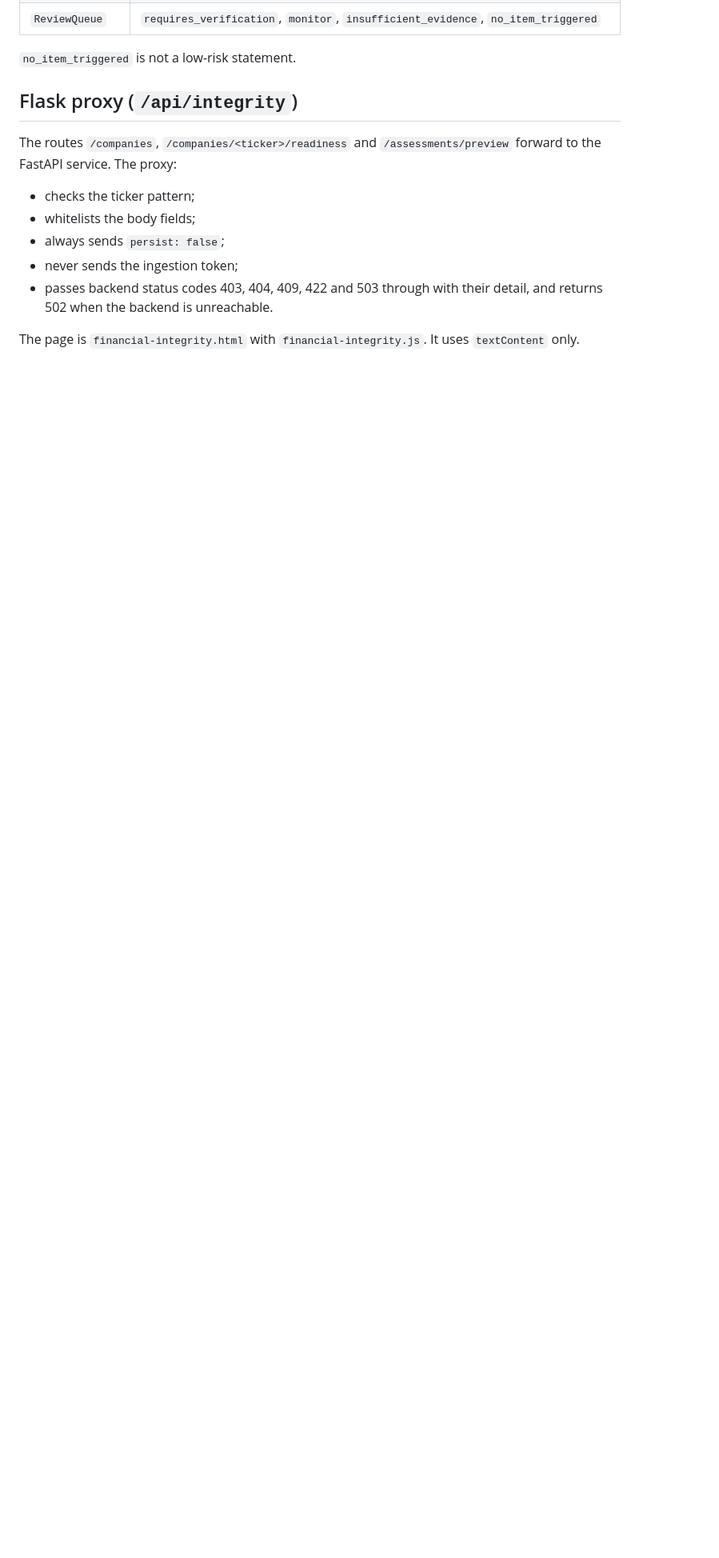
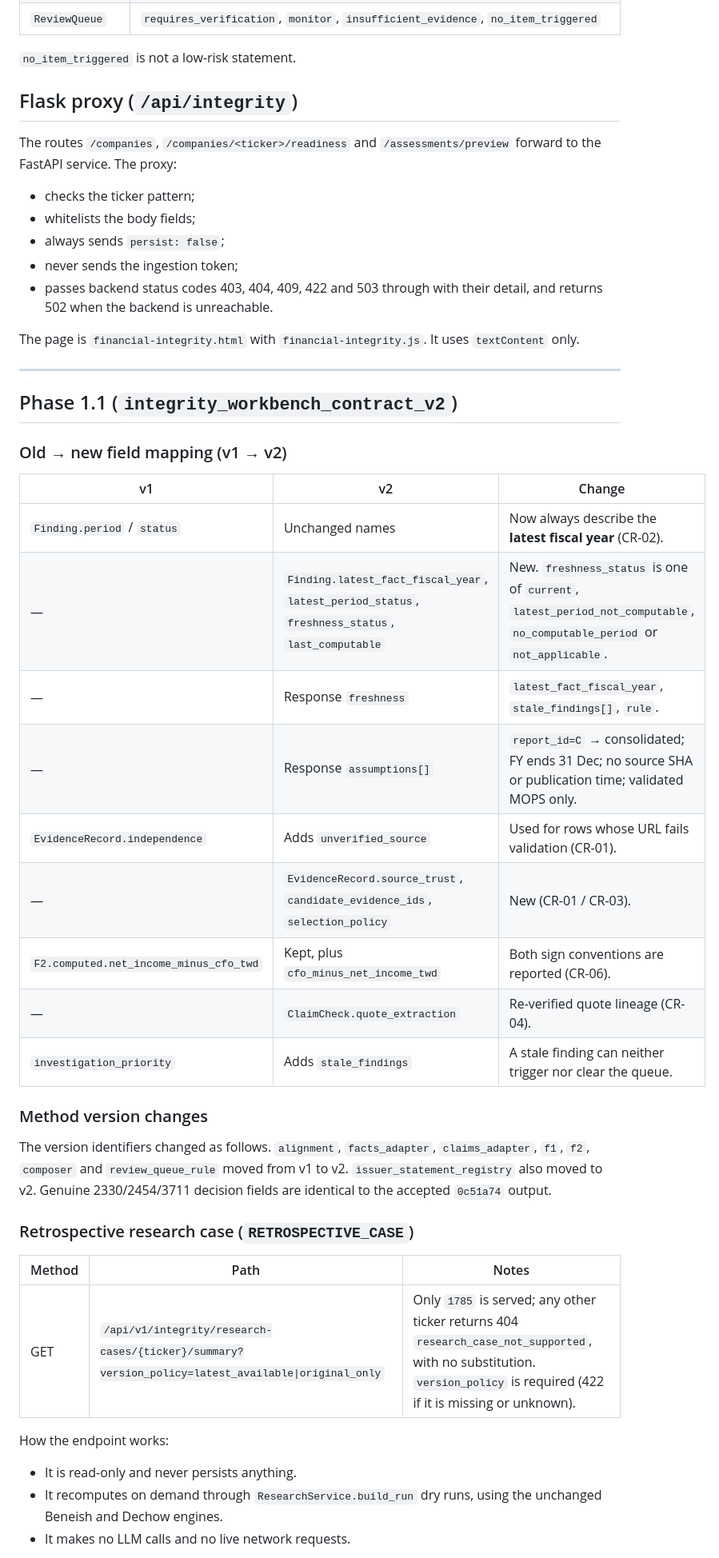
Before and after one commit to ethankdok/Financial-Risk-Alert-System, a Markdown page: docs/data/INTEGRITY_WORKBENCH_API_CONTRACT.md, the part around one of its changes. Shown at 80% size. Rendered like a GitHub page; blank space fills up the shorter version.

```diff
--- a/docs/data/INTEGRITY_WORKBENCH_API_CONTRACT.md
+++ b/docs/data/INTEGRITY_WORKBENCH_API_CONTRACT.md
@@ -83,3 +83,38 @@ The routes `/companies`, `/companies/<ticker>/readiness` and `/assessments/previ
 - passes backend status codes 403, 404, 409, 422 and 503 through with their detail, and returns 502 when the backend is unreachable.
 
 The page is `financial-integrity.html` with `financial-integrity.js`. It uses `textContent` only.
+
+---
+
+## Phase 1.1 (`integrity_workbench_contract_v2`)
+
+### Old → new field mapping (v1 → v2)
+
+| v1 | v2 | Change |
+|---|---|---|
+| `Finding.period` / `status` | Unchanged names | Now always describe the **latest fiscal year** (CR-02). |
+| — | `Finding.latest_fact_fiscal_year`, `latest_period_status`, `freshness_status`, `last_computable` | New. `freshness_status` is one of `current`, `latest_period_not_computable`, `no_computable_period` or `not_applicable`. |
+| — | Response `freshness` | `latest_fact_fiscal_year`, `stale_findings[]`, `rule`. |
+| — | Response `assumptions[]` | `report_id=C` → consolidated; FY ends 31 Dec; no source SHA or publication time; validated MOPS only. |
+| `EvidenceRecord.independence` | Adds `unverified_source` | Used for rows whose URL fails validation (CR-01). |
+| — | `EvidenceRecord.source_trust`, `candidate_evidence_ids`, `selection_policy` | New (CR-01 / CR-03). |
+| `F2.computed.net_income_minus_cfo_twd` | Kept, plus `cfo_minus_net_income_twd` | Both sign conventions are reported (CR-06). |
+| — | `ClaimCheck.quote_extraction` | Re-verified quote lineage (CR-04). |
+| `investigation_priority` | Adds `stale_findings` | A stale finding can neither trigger nor clear the queue. |
+
+### Method version changes
+
+The version identifiers changed as follows. `alignment`, `facts_adapter`, `claims_adapter`, `f1`, `f2`, `composer` and `review_queue_rule` moved from v1 to v2. `issuer_statement_registry` also moved to v2. Genuine 2330/2454/3711 decision fields are identical to the accepted `0c51a74` output.
+
+### Retrospective research case (`RETROSPECTIVE_CASE`)
+
+| Method | Path | Notes |
+|---|---|---|
+| GET | `/api/v1/integrity/research-cases/{ticker}/summary?version_policy=latest_available\|original_only` | Only `1785` is served; any other ticker returns 404 `research_case_not_supported`, with no substitution. `version_policy` is required (422 if it is missing or unknown). |
+
+How the endpoint works:
+
+- It is read-only and never persists anything.
+- It recomputes on demand through `ResearchService.build_run` dry runs, using the unchanged Beneish and Dechow engines.
+- It makes no LLM calls and no live network requests.
+
```
Also changed, not shown: other parts of docs/data/INTEGRITY_WORKBENCH_API_CONTRACT.md (+20 -0 lines), docs/development/INTEGRITY_PHASE1_1_FINAL_REPORT.md (added, +122 -0 lines), docs/development/PHASE1_1_MEETING_REPORT.md (added, +63 -0 lines).
